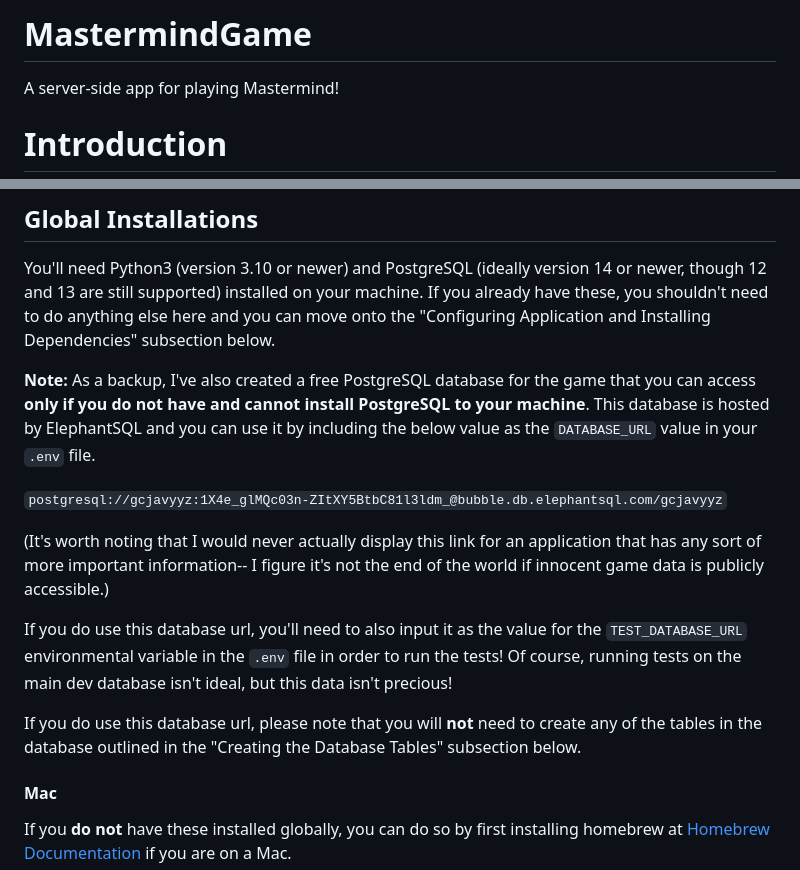
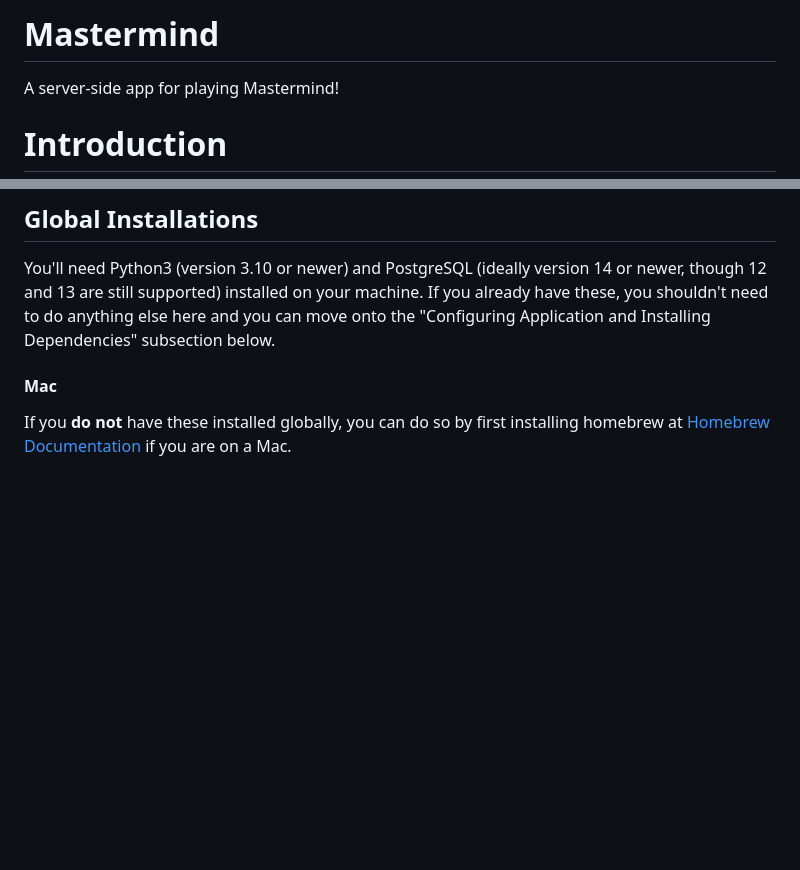
Before and after one commit to sarmini1/mastermind, a Markdown page: README.md, 2 parts joined by grey strips. Rendered like a GitHub page; blank space fills up the shorter version.

```diff
--- a/README.md
+++ b/README.md
@@ -1,4 +1,4 @@
-MastermindGame
+Mastermind
 ==========
 
 A server-side app for playing Mastermind!
@@ -80,24 +80,6 @@ You'll need Python3 (version 3.10 or newer) and PostgreSQL (ideally version 14 o
 though 12 and 13 are still supported) installed on your machine. If you already have these,
 you shouldn't need to do anything else here and you can move onto the "Configuring
 Application and Installing Dependencies" subsection below.
-
-**Note:** As a backup, I've also created a free PostgreSQL database for the game that you can
-access **only if you do not have and cannot install PostgreSQL to your machine**. This database
-is hosted by ElephantSQL and you can use it by including the below value as the
-`DATABASE_URL` value in your `.env` file.
-
-`postgresql://gcjavyyz:1X4e_glMQc03n-ZItXY5BtbC81l3ldm_@bubble.db.elephantsql.com/gcjavyyz`
-
-(It's worth noting that I would never actually display this link for an application that
-has any sort of more important information-- I figure it's not the end of the world if
-innocent game data is publicly accessible.)
-
-If you do use this database url, you'll need to also input it as the value for the `TEST_DATABASE_URL`
-environmental variable in the `.env` file in order to run the tests! Of course, running tests
-on the main dev database isn't ideal, but this data isn't precious!
-
-If you do use this database url, please note that you will **not** need to create any of the tables
-in the database outlined in the "Creating the Database Tables" subsection below.
 
 #### Mac
 
```
